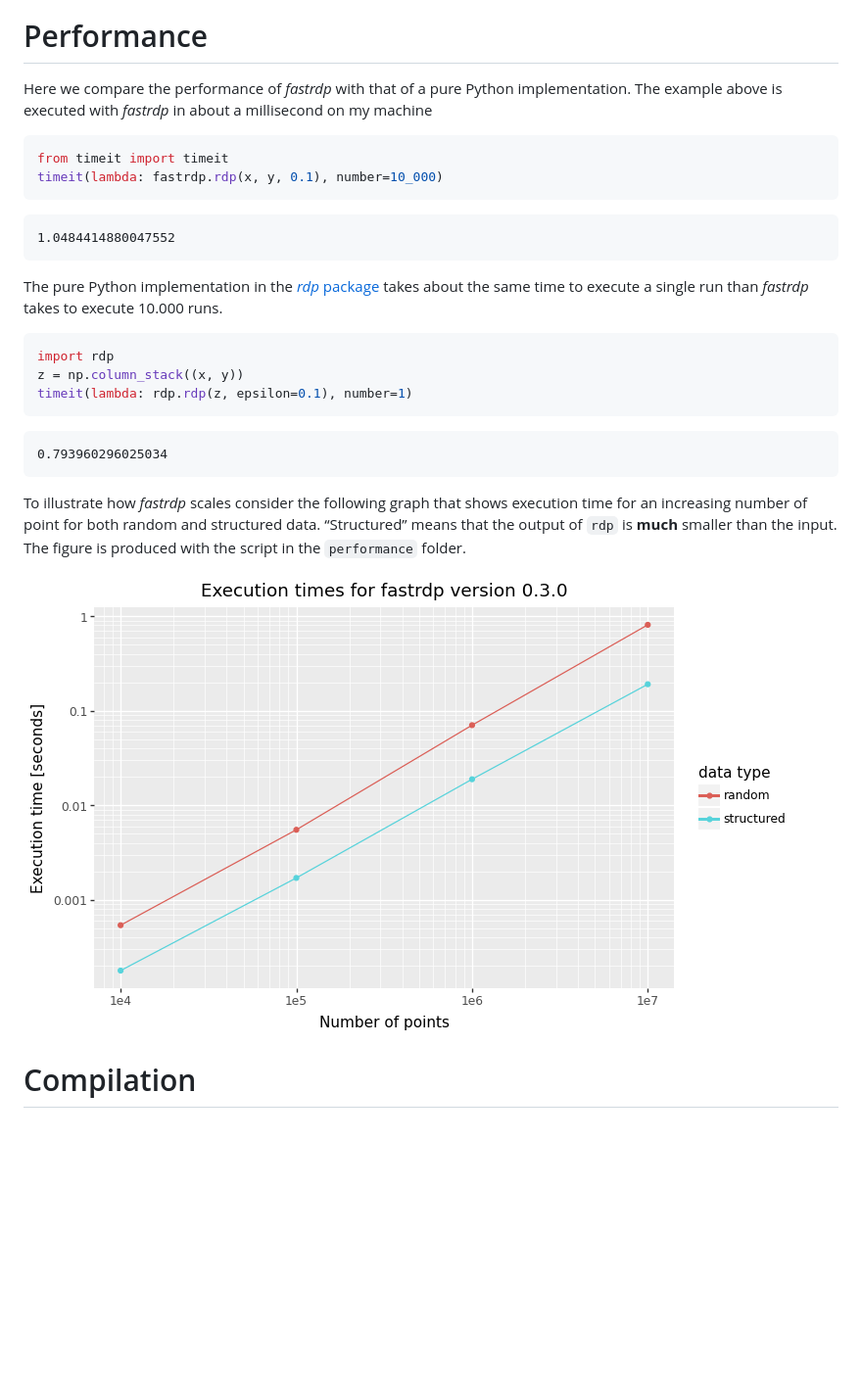
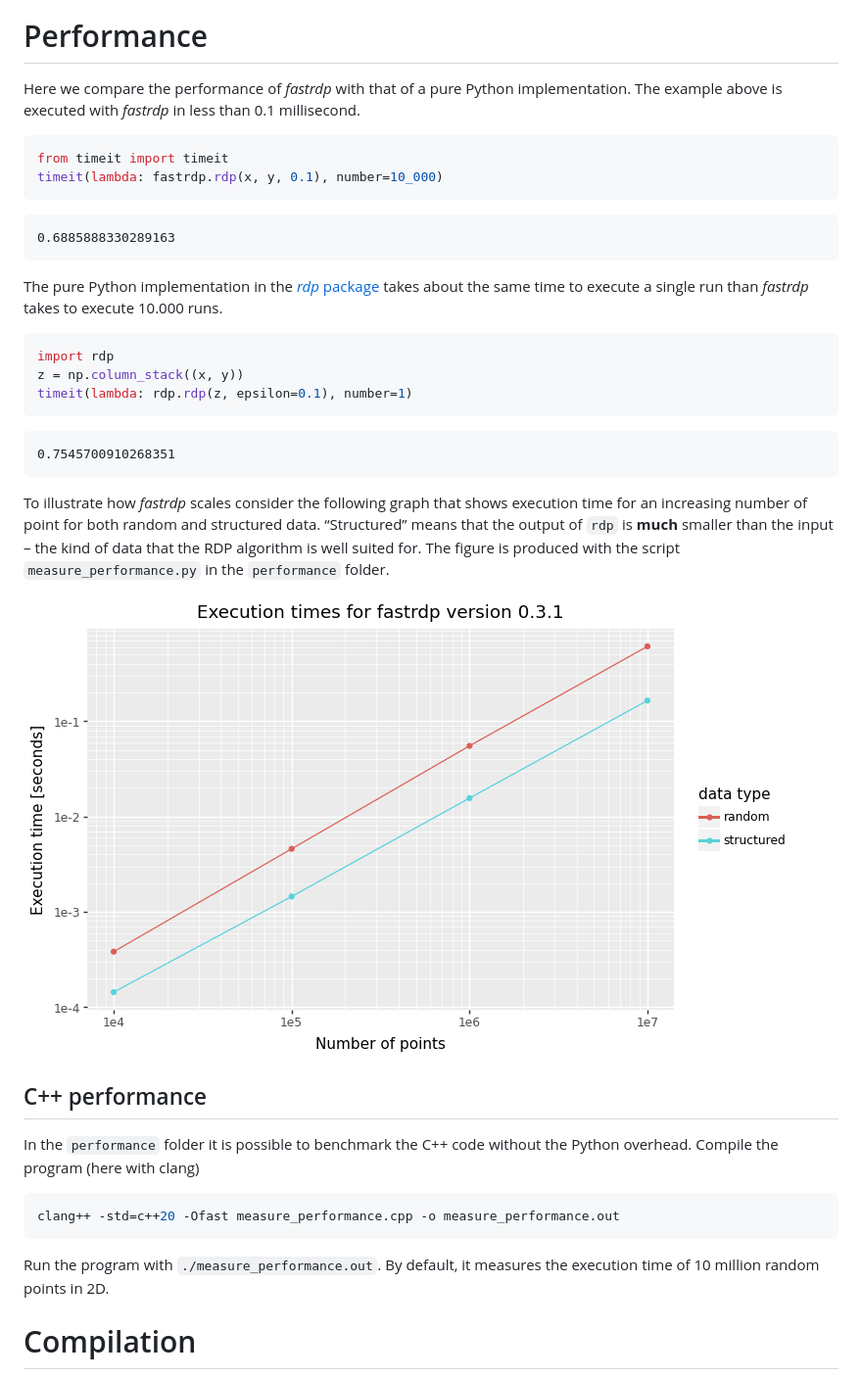
Before and after one commit to robertdj/fastrdp, a Markdown page: README.md, the part around the change. Shown: that part at 98% size. Drawn GitHub-style; pictures changed too: performance/performance.png; blank space fills up the shorter version.

Commit message:
📝 Update documentation

````diff
--- a/README.md
+++ b/README.md
@@ -63,15 +63,15 @@ plt.show()
 # Performance
 
 Here we compare the performance of *fastrdp* with that of a pure Python
-implementation. The example above is executed with *fastrdp* in about a
-millisecond on my machine
+implementation. The example above is executed with *fastrdp* in less
+than 0.1 millisecond.
 
 ``` python
 from timeit import timeit
 timeit(lambda: fastrdp.rdp(x, y, 0.1), number=10_000)
 ```
 
-    1.0484414880047552
+    0.6885888330289163
 
 The pure Python implementation in the [*rdp*
 package](https://pypi.org/project/rdp) takes about the same time to
@@ -83,15 +83,28 @@ z = np.column_stack((x, y))
 timeit(lambda: rdp.rdp(z, epsilon=0.1), number=1)
 ```
 
-    0.793960296025034
+    0.7545700910268351
 
 To illustrate how *fastrdp* scales consider the following graph that
 shows execution time for an increasing number of point for both random
 and structured data. “Structured” means that the output of `rdp` is
-**much** smaller than the input. The figure is produced with the script
-in the `performance` folder.
+**much** smaller than the input – the kind of data that the RDP
+algorithm is well suited for. The figure is produced with the script
+`measure_performance.py` in the `performance` folder.
 
 ![](performance/performance.png)
+
+## C++ performance
+
+In the `performance` folder it is possible to benchmark the C++ code
+without the Python overhead. Compile the program (here with clang)
+
+``` bash
+clang++ -std=c++20 -Ofast measure_performance.cpp -o measure_performance.out
+```
+
+Run the program with `./measure_performance.out`. By default, it
+measures the execution time of 10 million random points in 2D.
 
 # Compilation
 
````
Also changed, not shown: 1 other file.
